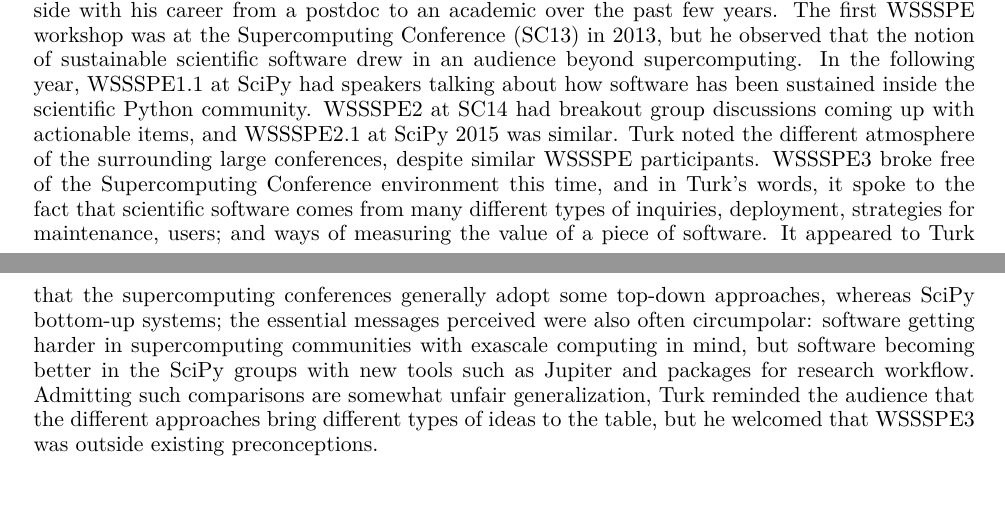
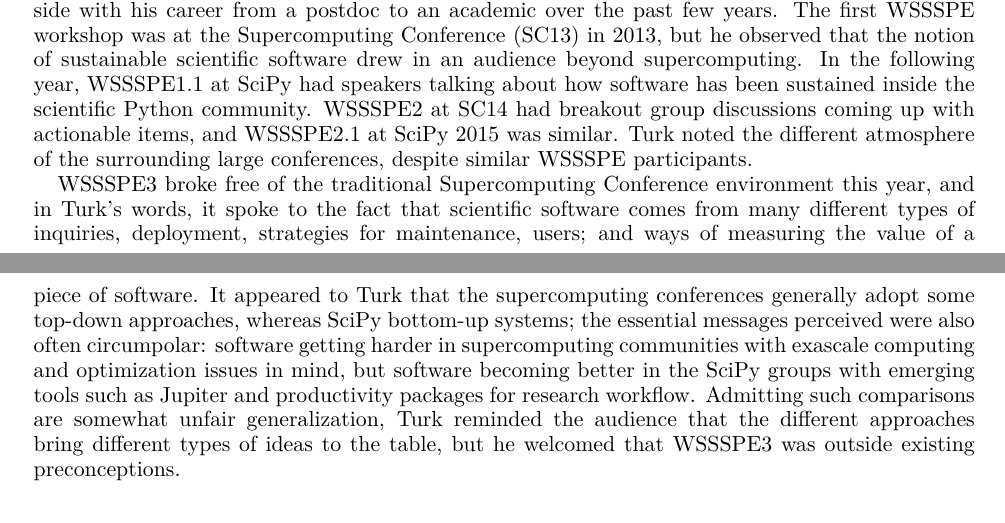
Before and after one commit to WSSSPE/meetings, a LaTeX paper (WSSSPE3/report/WSSSPE3_review.tex): two parts of pages 3 and 4 of 19, joined at a grey line, cut so that both start at the same text, the shorter picture padded with empty space. Compiled offline with pdfLaTeX.

Commit message:
Section 3 Keynote: a new paragraph.

```diff
--- a/WSSSPE3/report/WSSSPE3_review.tex
+++ b/WSSSPE3/report/WSSSPE3_review.tex
@@ -351,15 +351,17 @@ had speakers talking about how software has been sustained inside the scientific
 Python community. WSSSPE2 at SC14 had breakout group discussions coming up with
 actionable items, and WSSSPE2.1 at SciPy 2015 was similar. Turk noted the
 different atmosphere of the surrounding large conferences, despite similar
-WSSSPE participants. WSSSPE3 broke free of the Supercomputing Conference
-environment this time, and in Turk's words, it spoke to the fact that scientific
+WSSSPE participants.
+
+WSSSPE3 broke free of the traditional Supercomputing Conference
+environment this year, and in Turk's words, it spoke to the fact that scientific
 software comes from many different types of inquiries, deployment, strategies
 for maintenance, users; and ways of measuring the value of a piece of software.
 It appeared to Turk that the supercomputing conferences generally adopt some
 top-down approaches, whereas SciPy bottom-up systems; the essential messages
 perceived were also often circumpolar: software getting harder in supercomputing
-communities with exascale computing in mind, but software becoming better in the
-SciPy groups with new tools such as Jupiter and packages for research workflow.
+communities with exascale computing and optimization issues in mind, but software becoming better in the
+SciPy groups with emerging tools such as Jupiter and productivity packages for research workflow.
 Admitting such comparisons are somewhat unfair generalization, Turk reminded the
 audience that the different approaches bring different types of ideas to the
 table, but he welcomed that WSSSPE3 was outside existing preconceptions.
```
